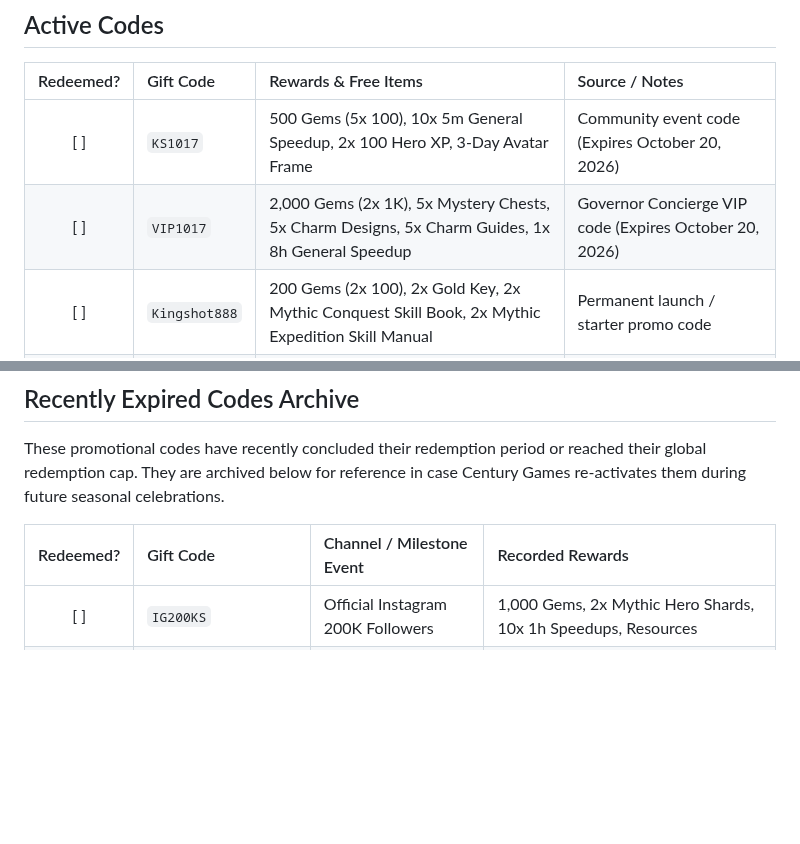
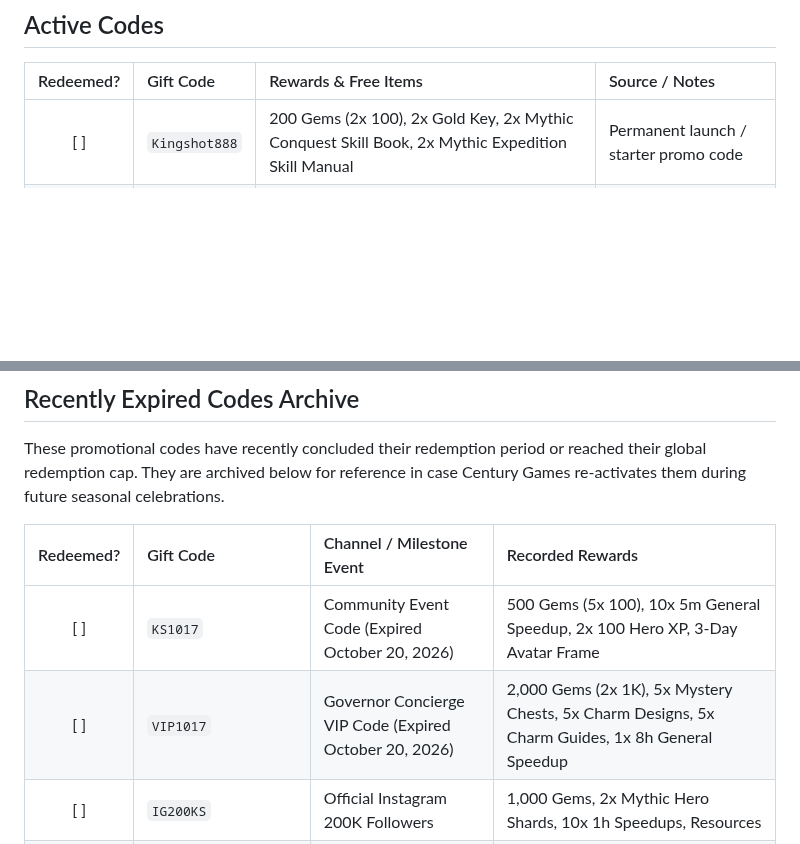
Before and after one commit to yanivil/kingshot, a Markdown page: codes.md, 2 parts joined by grey strips. Drawn GitHub-style; blank space fills up the shorter version.

Commit message:
Move expired October codes to the archive
KS1017 and VIP1017 expired on October 20, 2026. Move them from
Active Codes to the top of the Recently Expired Codes Archive,
keeping their recorded rewards and expiry date.

Co-Authored-By: Claude Opus 5.5 <noreply@anthropic.com>
Claude-Session: https://claude.ai/code/session_01EYdokECKkTYaLXwGwvr6ND

```diff
--- a/codes.md
+++ b/codes.md
@@ -8,8 +8,6 @@ Use the **Redeemed?** column to track which codes you have already claimed on yo
 
 | Redeemed? | Gift Code | Rewards & Free Items | Source / Notes |
 | :---: | :--- | :--- | :--- |
-| [ ] | `KS1017` | 500 Gems (5x 100), 10x 5m General Speedup, 2x 100 Hero XP, 3-Day Avatar Frame | Community event code (Expires October 20, 2026) |
-| [ ] | `VIP1017` | 2,000 Gems (2x 1K), 5x Mystery Chests, 5x Charm Designs, 5x Charm Guides, 1x 8h General Speedup | Governor Concierge VIP code (Expires October 20, 2026) |
 | [ ] | `Kingshot888` | 200 Gems (2x 100), 2x Gold Key, 2x Mythic Conquest Skill Book, 2x Mythic Expedition Skill Manual | Permanent launch / starter promo code |
 | [ ] | `VIP777` | 200 Gems, 2x Gold Key, 2x Mythic Conquest Skill Book, 2x Mythic Expedition Skill Manual | Permanent starter gift code |
 
@@ -35,6 +33,8 @@ These promotional codes have recently concluded their redemption period or reach
 
 | Redeemed? | Gift Code | Channel / Milestone Event | Recorded Rewards |
 | :---: | :--- | :--- | :--- |
+| [ ] | `KS1017` | Community Event Code (Expired October 20, 2026) | 500 Gems (5x 100), 10x 5m General Speedup, 2x 100 Hero XP, 3-Day Avatar Frame |
+| [ ] | `VIP1017` | Governor Concierge VIP Code (Expired October 20, 2026) | 2,000 Gems (2x 1K), 5x Mystery Chests, 5x Charm Designs, 5x Charm Guides, 1x 8h General Speedup |
 | [ ] | `IG200KS` | Official Instagram 200K Followers | 1,000 Gems, 2x Mythic Hero Shards, 10x 1h Speedups, Resources |
 | [ ] | `CHALLENGE26` | Community Challenge Event | 1,000 Gems, Skill Manuals, Charm Guides, 3x 1h Speedups |
 | [ ] | `Hangul2026` | Regional Holiday Event | 1,000 Gems, 1x Mythic Hero Shard, 50 Stamina, Food/Wood/Stone |
```
